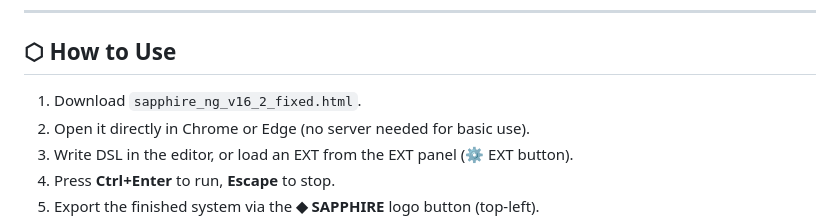
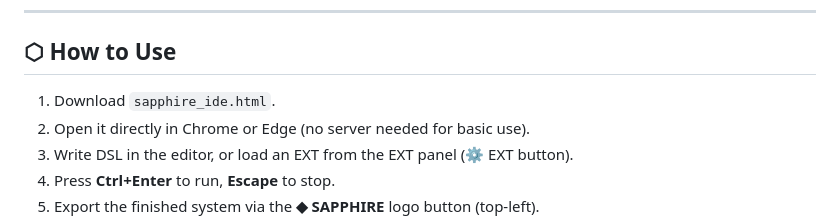
Before and after one commit to nysh2480/sapphire, a Markdown page: README.md, the part around the change. Rendered like a GitHub page.

```diff
--- a/README.md
+++ b/README.md
@@ -20,7 +20,7 @@ Instead of asking AI to generate thousands of lines of code, SAPPHIRE uses an **
 
 ## ⬡ How to Use
 
-1. Download `sapphire_ng_v16_2_fixed.html`.
+1. Download `sapphire_ide.html`.
 2. Open it directly in Chrome or Edge (no server needed for basic use).
 3. Write DSL in the editor, or load an EXT from the EXT panel (⚙ EXT button).
 4. Press **Ctrl+Enter** to run, **Escape** to stop.
```
